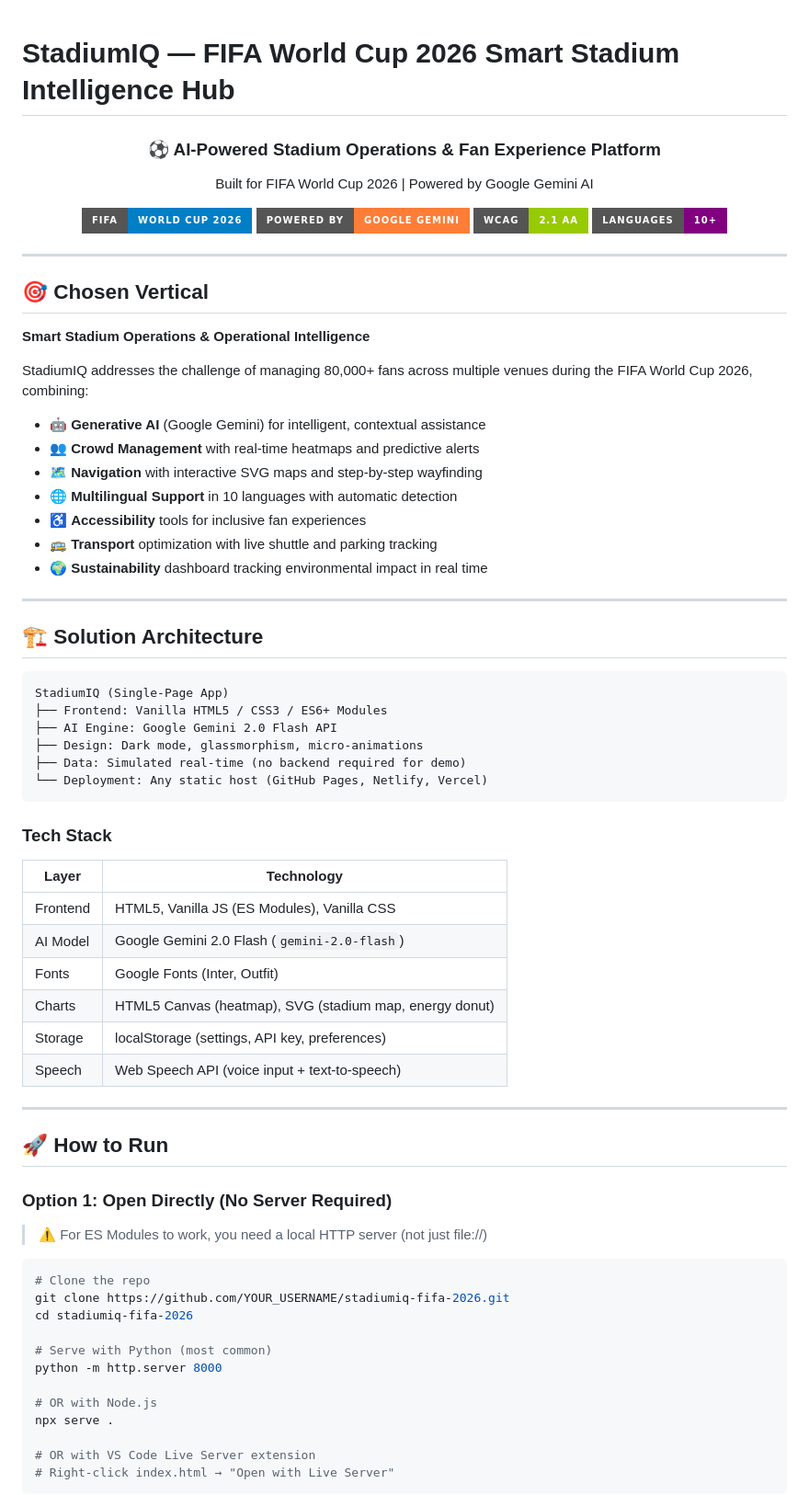
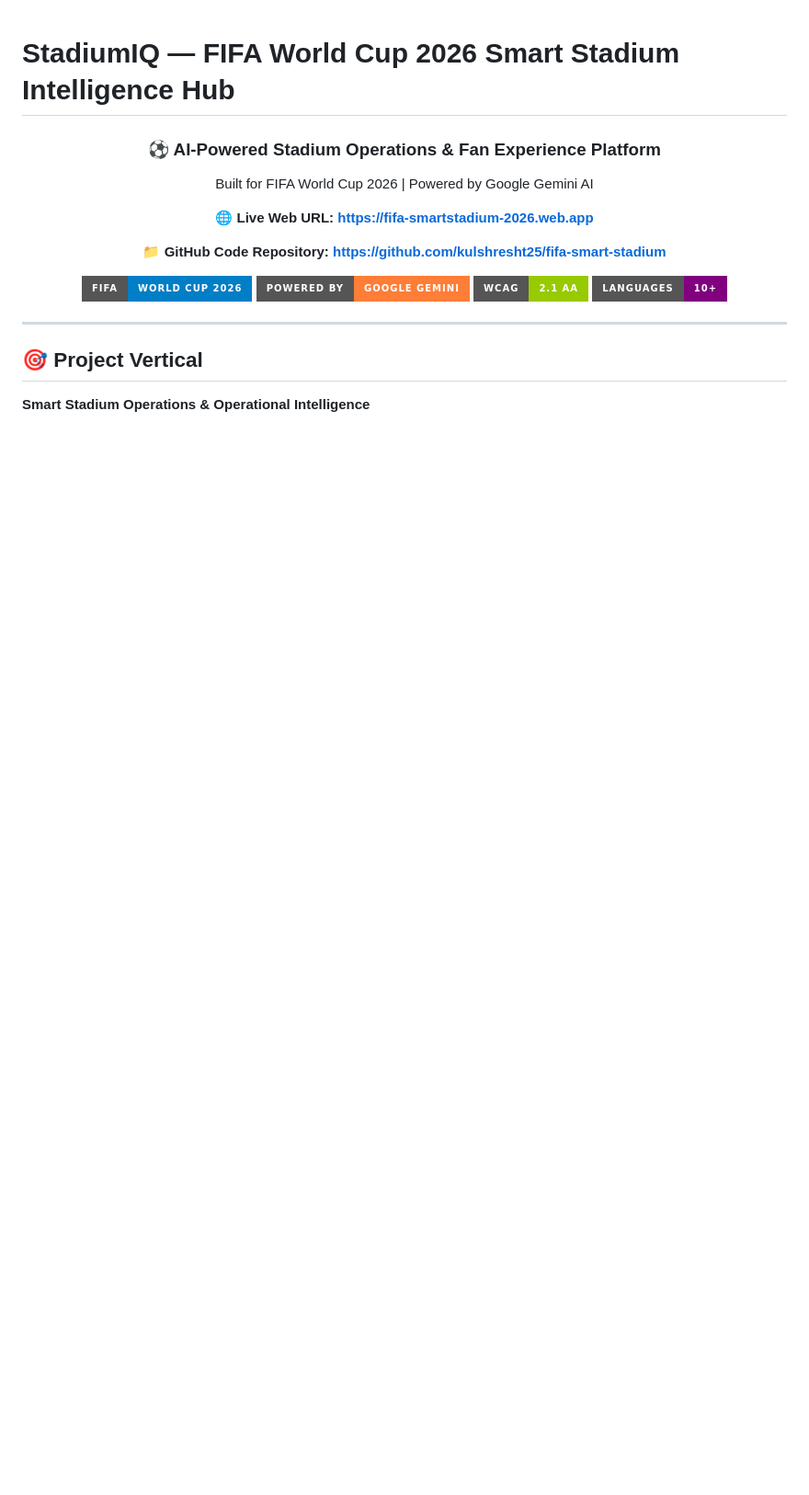
Before and after one commit to kulshresht25/fifa-smart-stadium, a Markdown page: README.md, the part around one of its changes. Shown at 92% size. Drawn GitHub-style; badges without logos; blank space fills up the shorter version.

````diff
--- a/README.md
+++ b/README.md
@@ -3,6 +3,10 @@
 <div align="center">
   <h3>⚽ AI-Powered Stadium Operations & Fan Experience Platform</h3>
   <p>Built for FIFA World Cup 2026 | Powered by Google Gemini AI</p>
+
+  🌐 **Live Web URL:** **[https://fifa-smartstadium-2026.web.app](https://fifa-smartstadium-2026.web.app)**
+
+  📁 **GitHub Code Repository:** **[https://github.com/kulshresht25/fifa-smart-stadium](https://github.com/kulshresht25/fifa-smart-stadium)**
 
   ![StadiumIQ](https://img.shields.io/badge/FIFA-World%20Cup%202026-blue?style=for-the-badge)
   ![AI](https://img.shields.io/badge/Powered%20by-Google%20Gemini-orange?style=for-the-badge)
@@ -12,62 +16,7 @@
 
 ---
 
-## 🎯 Chosen Vertical
+## 🎯 Project Vertical
 
 **Smart Stadium Operations & Operational Intelligence**
 
-StadiumIQ addresses the challenge of managing 80,000+ fans across multiple venues during the FIFA World Cup 2026, combining:
-- 🤖 **Generative AI** (Google Gemini) for intelligent, contextual assistance
-- 👥 **Crowd Management** with real-time heatmaps and predictive alerts
-- 🗺️ **Navigation** with interactive SVG maps and step-by-step wayfinding
-- 🌐 **Multilingual Support** in 10 languages with automatic detection
-- ♿ **Accessibility** tools for inclusive fan experiences
-- 🚌 **Transport** optimization with live shuttle and parking tracking
-- 🌍 **Sustainability** dashboard tracking environmental impact in real time
-
----
-
-## 🏗️ Solution Architecture
-
-```
-StadiumIQ (Single-Page App)
-├── Frontend: Vanilla HTML5 / CSS3 / ES6+ Modules
-├── AI Engine: Google Gemini 2.0 Flash API
-├── Design: Dark mode, glassmorphism, micro-animations
-├── Data: Simulated real-time (no backend required for demo)
-└── Deployment: Any static host (GitHub Pages, Netlify, Vercel)
-```
-
-### Tech Stack
-
-| Layer | Technology |
-|-------|-----------|
-| Frontend | HTML5, Vanilla JS (ES Modules), Vanilla CSS |
-| AI Model | Google Gemini 2.0 Flash (`gemini-2.0-flash`) |
-| Fonts | Google Fonts (Inter, Outfit) |
-| Charts | HTML5 Canvas (heatmap), SVG (stadium map, energy donut) |
-| Storage | localStorage (settings, API key, preferences) |
-| Speech | Web Speech API (voice input + text-to-speech) |
-
----
-
-## 🚀 How to Run
-
-### Option 1: Open Directly (No Server Required)
-> ⚠️ For ES Modules to work, you need a local HTTP server (not just file://)
-
-```bash
-# Clone the repo
-git clone https://github.com/YOUR_USERNAME/stadiumiq-fifa-2026.git
-cd stadiumiq-fifa-2026
-
-# Serve with Python (most common)
-python -m http.server 8000
-
-# OR with Node.js
-npx serve .
-
-# OR with VS Code Live Server extension
-# Right-click index.html → "Open with Live Server"
-```
-
````
Also changed, not shown: other parts of README.md (+54 -159 lines).
